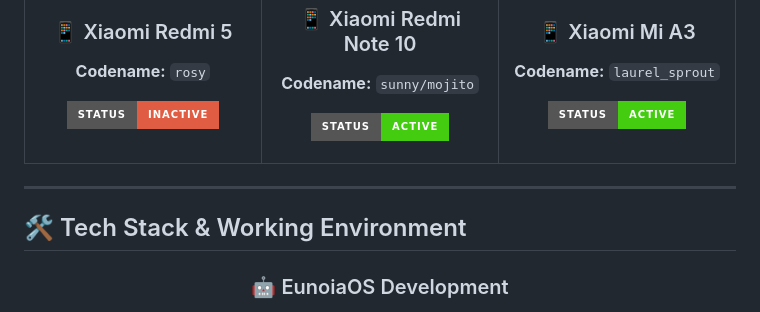
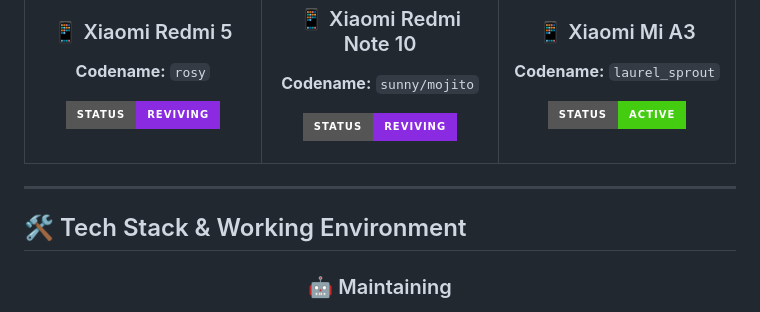
Before and after one commit to N1709/n1709, a Markdown page: README.md, the part around one of its changes. Drawn GitHub-style; badges without logos.

Commit message:
Update status badges and section titles in README

```diff
--- a/README.md
+++ b/README.md
@@ -36,7 +36,7 @@ class NKB0B:
 ### 📱 Xiaomi Redmi 5
 **Codename:** `rosy`
 
-![Redmi 5](https://img.shields.io/badge/Status-Inactive-red?style=for-the-badge)
+![Redmi 5](https://img.shields.io/badge/Status-Reviving-blueviolet?style=for-the-badge)
 
 </td>
 <td align="center" width="33%">
@@ -44,7 +44,7 @@ class NKB0B:
 ### 📱 Xiaomi Redmi Note 10
 **Codename:** `sunny/mojito`
 
-![Redmi Note 10](https://img.shields.io/badge/Status-Active-success?style=for-the-badge)
+![Redmi Note 10](https://img.shields.io/badge/Status-Reviving-blueviolet?style=for-the-badge)
 
 </td>
 <td align="center" width="33%">
@@ -64,7 +64,7 @@ class NKB0B:
 
 <div align="center">
 
-### 🤖 EunoiaOS Development
+### 🤖 Maintaining
 
 </div>
 
```
Also changed, not shown: other parts of README.md (+5 -1 lines).
